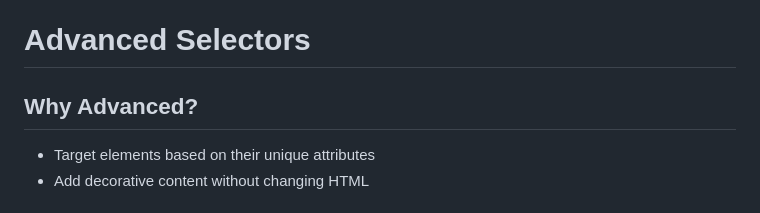
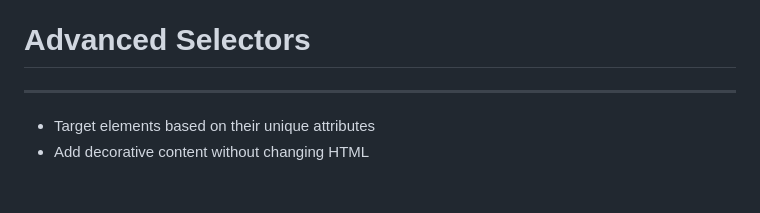
Before and after one commit to jncraton/web-apps-cpsc2330, a Markdown page: lectures/17-advanced-selectors.md, the part around the change. Drawn GitHub-style.

Commit message:
Rename slide

```diff
--- a/lectures/17-advanced-selectors.md
+++ b/lectures/17-advanced-selectors.md
@@ -4,7 +4,7 @@ reading: '[MDN: Attribute Selectors](https://developer.mozilla.org/en-US/docs/Le
 
 # Advanced Selectors
 
-## Why Advanced?
+---
 
 - Target elements based on their unique attributes
 - Add decorative content without changing HTML
```
